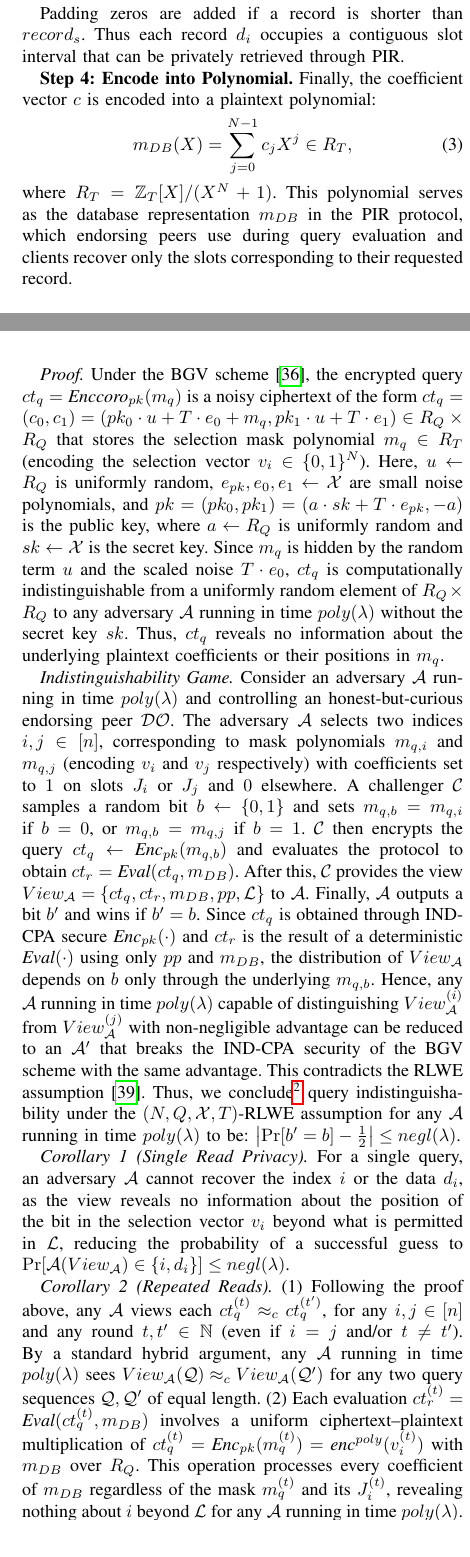
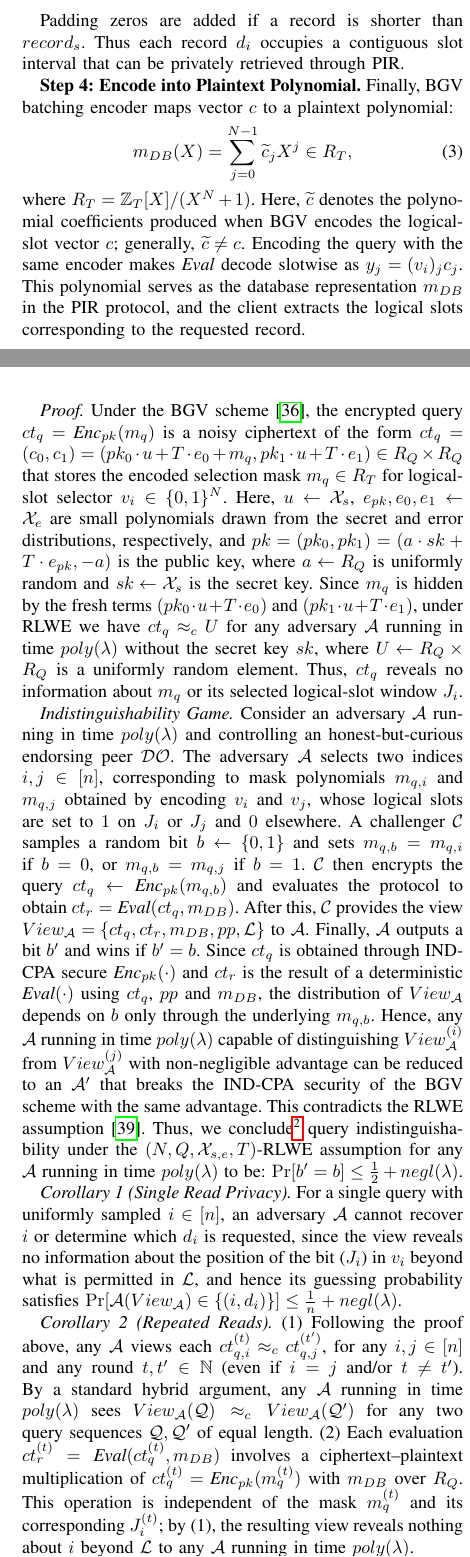
Before and after one commit to iasenovets/2_2_HLF_CPIR, a LaTeX paper (article_branch_1/ieee_tp/main.tex): two parts of the columns of pages 6 and 8 of 12, joined at a grey line, cut so that both start at the same text. Compiled offline with pdfLaTeX.

Commit message:
docs(ieee): refine PIR security proof
Align logical-slot and polynomial notation and state query privacy using the BGV/RLWE ciphertext distribution.

```diff
--- a/article_branch_1/ieee_tp/main.tex
+++ b/article_branch_1/ieee_tp/main.tex
@@ -465,15 +465,17 @@ $c_j \in [0,T-1]$ are polynomial coefficients.
 Padding zeros are added if a record is shorter than $record_s$. Thus each record $d_i$ occupies a contiguous slot interval that can
 be privately retrieved through PIR.
 
-\textbf{Step 4: Encode into Polynomial.}
-Finally, the coefficient vector $c$ is encoded into a plaintext polynomial:
+\textbf{Step 4: Encode into Plaintext Polynomial.}
+Finally, BGV batching encoder maps vector $c$ to a plaintext polynomial:
 \begin{equation}
 \label{eq:polynomial_db}
-\emph{$m_{DB}$}(X) = \sum_{j=0}^{N-1} c_j X^j \in R_T,
+\emph{$m_{DB}$}(X) = \sum_{j=0}^{N-1}\widetilde{c}_j X^j \in R_T,
 \end{equation}
-where $R_T = \mathbb{Z}_T[X]/(X^N+1)$.
-This polynomial serves as the database representation \emph{$m_{DB}$} in the PIR protocol, which endorsing peers use during query evaluation and
-clients recover only the slots corresponding to their requested record.
+where $R_T = \mathbb{Z}_T[X]/(X^N+1)$. Here, $\widetilde{c}$ denotes the polynomial coefficients produced when BGV encodes
+the logical-slot vector $c$; generally, $\widetilde{c}\neq c$. Encoding the query with the same encoder makes $\emph{Eval}$ decode
+slotwise as $y_j=(v_i)_j c_j$.
+This polynomial serves as the database representation \emph{$m_{DB}$} in the PIR protocol, and the client extracts the logical slots
+corresponding to the requested record.
 
 \subsection{FEASIBILITY CONSTRAINTS}
 
@@ -645,48 +647,49 @@ windowed-slot variant designed for the Hyperledger Fabric chaincode environment.
 This construction relies on the security guarantees of BGV and RLWE, which we leverage in our proof below.
 
 \emph{Proof.}
-Under the BGV scheme~\cite{cryptoeprint:2011/277}, the encrypted query $ct_q = \emph{Enccoro}_{pk}(m_q)$ is a noisy ciphertext of the form
+Under the BGV scheme~\cite{cryptoeprint:2011/277}, the encrypted query $ct_q = \emph{Enc}_{pk}(m_q)$ is a noisy ciphertext of the form
 $ct_q = (c_0, c_1) = (pk_0 \cdot u + T \cdot e_0 + m_q, pk_1 \cdot u + T \cdot e_1) \in R_Q \times R_Q$
-that stores the selection mask polynomial $m_q \in R_T$ (encoding the selection vector $v_i \in \{0,1\}^N$). Here,
-$u \leftarrow R_Q$ is uniformly random, $e_{pk},e_0,e_1 \leftarrow \mathcal{X}$ are small noise polynomials, and $pk = (pk_0, pk_1) =
-(a \cdot sk + T \cdot e_{pk}, -a)$ is the public key, where $a \leftarrow R_Q$ is uniformly random and $sk \leftarrow \mathcal{X}$ is the
-secret key. Since $m_q$ is hidden by the random term $u$ and the scaled noise $T \cdot e_0$, $ct_q$ is computationally indistinguishable from a
-uniformly random element of $R_Q \times R_Q$ to any adversary $\mathcal{A}$ running in time $poly(\lambda)$ without the secret key $sk$. Thus,
-$ct_q$ reveals no information about the underlying plaintext coefficients or their positions in $m_q$.
+that stores the encoded selection mask $m_q \in R_T$ for logical-slot selector $v_i \in \{0,1\}^N$. Here,
+$u\leftarrow\mathcal{X}_s$, $e_{pk},e_0,e_1\leftarrow\mathcal{X}_e$ are small polynomials drawn from
+the secret and error distributions, respectively, and $pk = (pk_0, pk_1) = (a \cdot sk + T \cdot e_{pk}, -a)$ is the public key,
+where $a \leftarrow R_Q$ is uniformly random and $sk \leftarrow \mathcal{X}_s$ is the secret key. Since $m_q$ is hidden by the fresh
+terms $(pk_0\cdot u+T\cdot e_0)$ and $(pk_1\cdot u+T\cdot e_1)$, under RLWE we have $ct_q \approx_c U$ for any adversary $\mathcal{A}$ running in
+time $poly(\lambda)$ without the secret key $sk$, where $U\leftarrow R_Q \times R_Q$ is a uniformly random element.
+Thus, $ct_q$ reveals no information about $m_q$ or its selected logical-slot window $J_i$.
 
 \emph{Indistinguishability Game.}
 Consider an adversary $\mathcal{A}$ running in time $poly(\lambda)$ and controlling an honest-but-curious endorsing peer $\mathcal{DO}$.
-The adversary $\mathcal{A}$ selects two indices $i,j \in [n]$, corresponding to mask polynomials $m_{q,i}$ and $m_{q,j}$
-(encoding $v_i$ and $v_j$ respectively) with coefficients set to $1$ on slots $J_i$ or $J_j$ and $0$ elsewhere.
+The adversary $\mathcal{A}$ selects two indices $i,j \in [n]$, corresponding to mask polynomials $m_{q,i}$ and $m_{q,j}$ obtained by
+encoding $v_i$ and $v_j$, whose logical slots are set to $1$ on $J_i$ or $J_j$ and $0$ elsewhere.
 A challenger $\mathcal{C}$ samples a random bit $b \leftarrow \{0,1\}$ and sets
 $m_{q,b} = m_{q,i}$ if $b=0$, or $m_{q,b} = m_{q,j}$ if $b=1$. $\mathcal{C}$ then encrypts the query
 $ct_q \gets \emph{Enc}_{pk}(m_{q,b})$ and evaluates the protocol to obtain $ct_r = \emph{Eval}(ct_q, m_{DB})$.
 After this, $\mathcal{C}$ provides the view $View_{\mathcal{A}} = \{ct_q, ct_r, m_{DB}, pp, \mathcal{L}\}$ to $\mathcal{A}$.
 Finally, $\mathcal{A}$ outputs a bit $b'$ and wins if $b' = b$.
 Since $ct_q$ is obtained through IND-CPA secure $\emph{Enc}_{pk}(\cdot)$ and $ct_r$ is the result of a deterministic $\emph{Eval}(\cdot)$
-using only $pp$ and $m_{DB}$, the distribution of $View_{\mathcal{A}}$ depends on $b$ only through the underlying $m_{q,b}$.
+using $ct_q$, $pp$ and $m_{DB}$, the distribution of $View_{\mathcal{A}}$ depends on $b$ only through the underlying $m_{q,b}$.
 Hence, any $\mathcal{A}$ running in time $poly(\lambda)$ capable of distinguishing $View_{\mathcal{A}}^{(i)}$ from
 $View_{\mathcal{A}}^{(j)}$ with non-negligible advantage can be reduced to an $\mathcal{A'}$ that breaks the IND-CPA security of the BGV scheme
 with the same advantage. This contradicts the RLWE assumption~\cite{peikert_lattice_2014}. Thus, we conclude\footnote{See App.~6
 in~\cite{mahdavi_inspire_2025} and Cor.~2 in~\cite{simplepir_2023} for similar \emph{formal} proofs.} query indistinguishability
-under the $(N,Q,\mathcal{X},T)$-RLWE assumption for any $\mathcal{A}$ running in time $poly(\lambda)$ to be:
-$\left| \Pr[b' = b] - \tfrac{1}{2} \right| \le negl(\lambda)$.
+under the $(N,Q,\mathcal{X}_{s,e},T)$-RLWE assumption for any $\mathcal{A}$ running in time $poly(\lambda)$ to be:
+$\Pr[b' = b] \leq \tfrac{1}{2} + negl(\lambda)$.
 
 \emph{Corollary 1 (Single Read Privacy).}
-For a single query, an adversary $\mathcal{A}$ cannot recover the index $i$ or the data $d_i$, as the view reveals no information about the
-position of the bit in the selection vector $v_i$ beyond what is permitted in $\mathcal{L}$, reducing the probability of a successful
-guess to $\Pr[\mathcal{A}(View_{\mathcal{A}}) \in \{i, d_i\}] \le negl(\lambda)$.
+For a single query with uniformly sampled $i\in[n]$, an adversary $\mathcal{A}$ cannot recover $i$ or determine which $d_i$ is requested, since the view reveals
+no information about the position of the bit ($J_i$) in $v_i$ beyond what is permitted in $\mathcal{L}$, and hence its guessing probability satisfies
+$\Pr[\mathcal{A}(View_{\mathcal{A}}) \in \{(i,d_i)\}] \leq \tfrac{1}{n} + negl(\lambda)$.
 
 \emph{Corollary 2 (Repeated Reads).}
-(1) Following the proof above, any $\mathcal{A}$ views each $ct_q^{(t)} \approx_c ct_q^{(t')}$,
+(1) Following the proof above, any $\mathcal{A}$ views each $ct_{q,i}^{(t)} \approx_c ct_{q,j}^{(t')}$,
 for any $i,j \in [n]$ and any round $t,t' \in \mathbb{N}$ (even if $i = j$ and/or $t \neq t'$).
 By a standard hybrid argument, any $\mathcal{A}$ running in time $poly(\lambda)$ sees
 $View_{\mathcal{A}}(\mathcal{Q}) \approx_c View_{\mathcal{A}}(\mathcal{Q}')$ for any two query sequences $\mathcal{Q}, \mathcal{Q}'$
 of equal length.
 (2) Each evaluation $ct_r^{(t)} = \emph{Eval}(ct_q^{(t)}, m_{DB})$ involves
-a uniform ciphertext--plaintext multiplication of $ct_q^{(t)} = \emph{Enc}_{pk}(m_q^{(t)})=\emph{enc}^{poly}({v_{i}^{(t)}})$ with
-$m_{DB}$ over $R_Q$. This operation processes every coefficient of $m_{DB}$ regardless of the mask $m_q^{(t)}$ and its $J_{i}^{(t)}$,
-revealing nothing about $i$ beyond $\mathcal{L}$ for any $\mathcal{A}$ running in time $poly(\lambda)$.
+a ciphertext--plaintext multiplication of $ct_q^{(t)}=\emph{Enc}_{pk}(m_q^{(t)})$
+with $m_{DB}$ over $R_Q$. This operation is independent of the mask $m_q^{(t)}$ and its corresponding $J_i^{(t)}$;
+by (1), the resulting view reveals nothing about $i$ beyond $\mathcal{L}$ to any $\mathcal{A}$ running in time $poly(\lambda)$.
 
 \section{PERFORMANCE EVALUATION}\label{sec:evaluation}
 \subsection{EXPERIMENTAL SETUP}
```
Also changed, not shown: article_branch_1/ieee_tp/main.pdf, article_branch_1/ieee_tp/main.tex (46 more changed lines).
